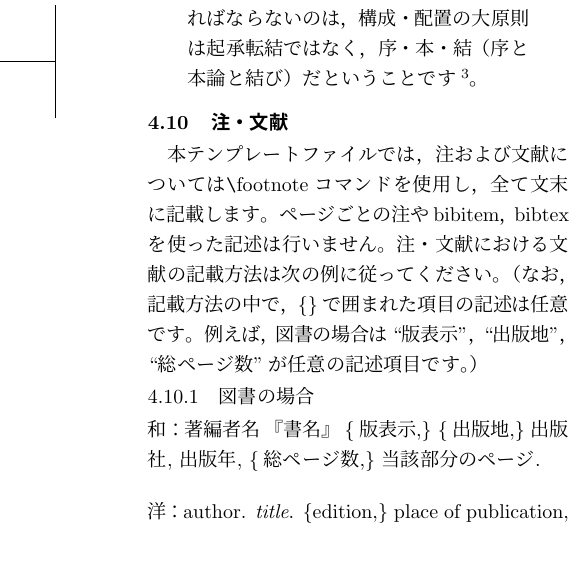
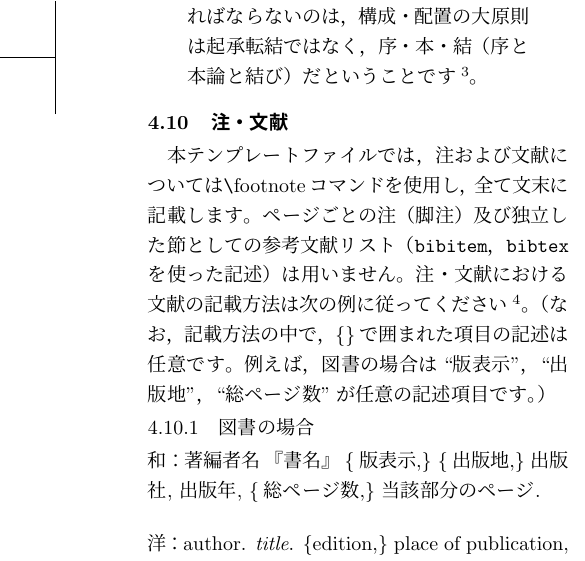
Before and after one commit to utlis/llls-bulletin_template, a LaTeX document (llls_bulletin_template.tex): part of one column of page 6 of 10, cut so that both start at the same text. Compiled offline with pLaTeX and dvipdfmx.

Commit message:
add explanation for en dash

```diff
--- a/llls_bulletin_template.tex
+++ b/llls_bulletin_template.tex
@@ -434,9 +434,9 @@ p. 19}であると述べている。
 \subsection{注・文献} \label{123950_27Oct08}
 本テンプレートファイルでは，注および文献については\verb|\|footnoteコ
 マンドを
-使用し，全て文末に記載します。ページごとの注やbibitem，bibtexを使った記述
-は行いません。
-注・文献における文献の記載方法は次の例に従ってください。（なお，記載方
+使用し，全て文末に記載します。ページごとの注（脚注）及び独立した節としての参考文献リスト（\texttt{bibitem}，\texttt{bibtex}を使った記述）は用いません。
+注・文献における文献の記載方法は次の例に従ってください\footnote{特に、ページ番号には En dash ( -- ; \LaTeX 上ではハイフン2個 \texttt{ --} で出力できる) を必ず用いるようにしましょう。}。
+（なお，記載方
 法の中で，\{\}で囲まれた項目の記述は任意です。例えば，図書の場合は``版
 表示''，``出版地''，``総ページ数''が任意の記述項目です。）
 
```
Also changed, not shown: llls_bulletin_template.pdf.
